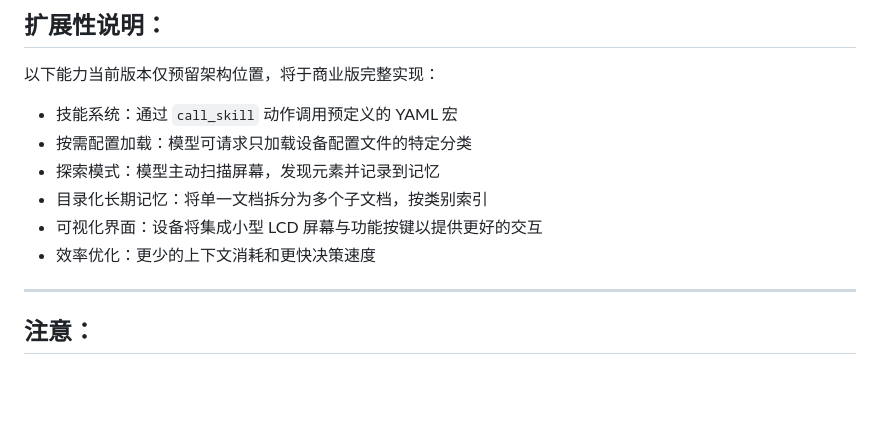
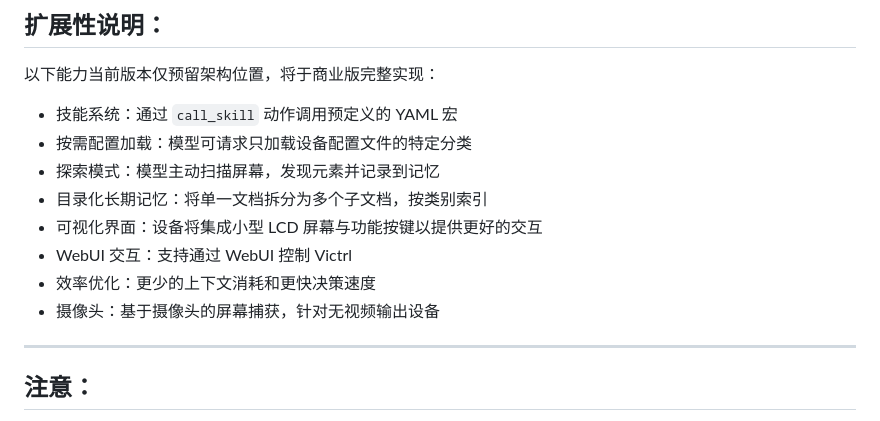
Before and after one commit to Dioxgen/Victrl, a Markdown page: README_CN.md, the part around the change. Drawn GitHub-style; blank space fills up the shorter version.

```diff
--- a/README_CN.md
+++ b/README_CN.md
@@ -121,7 +121,9 @@ graph TD
 - 探索模式：模型主动扫描屏幕，发现元素并记录到记忆
 - 目录化长期记忆：将单一文档拆分为多个子文档，按类别索引
 - 可视化界面：设备将集成小型 LCD 屏幕与功能按键以提供更好的交互
+- WebUI 交互：支持通过 WebUI 控制 Victrl
 - 效率优化：更少的上下文消耗和更快决策速度
+- 摄像头：基于摄像头的屏幕捕获，针对无视频输出设备
 
 ------
 
```
Also changed, not shown: README.md (+3 -1 lines).
